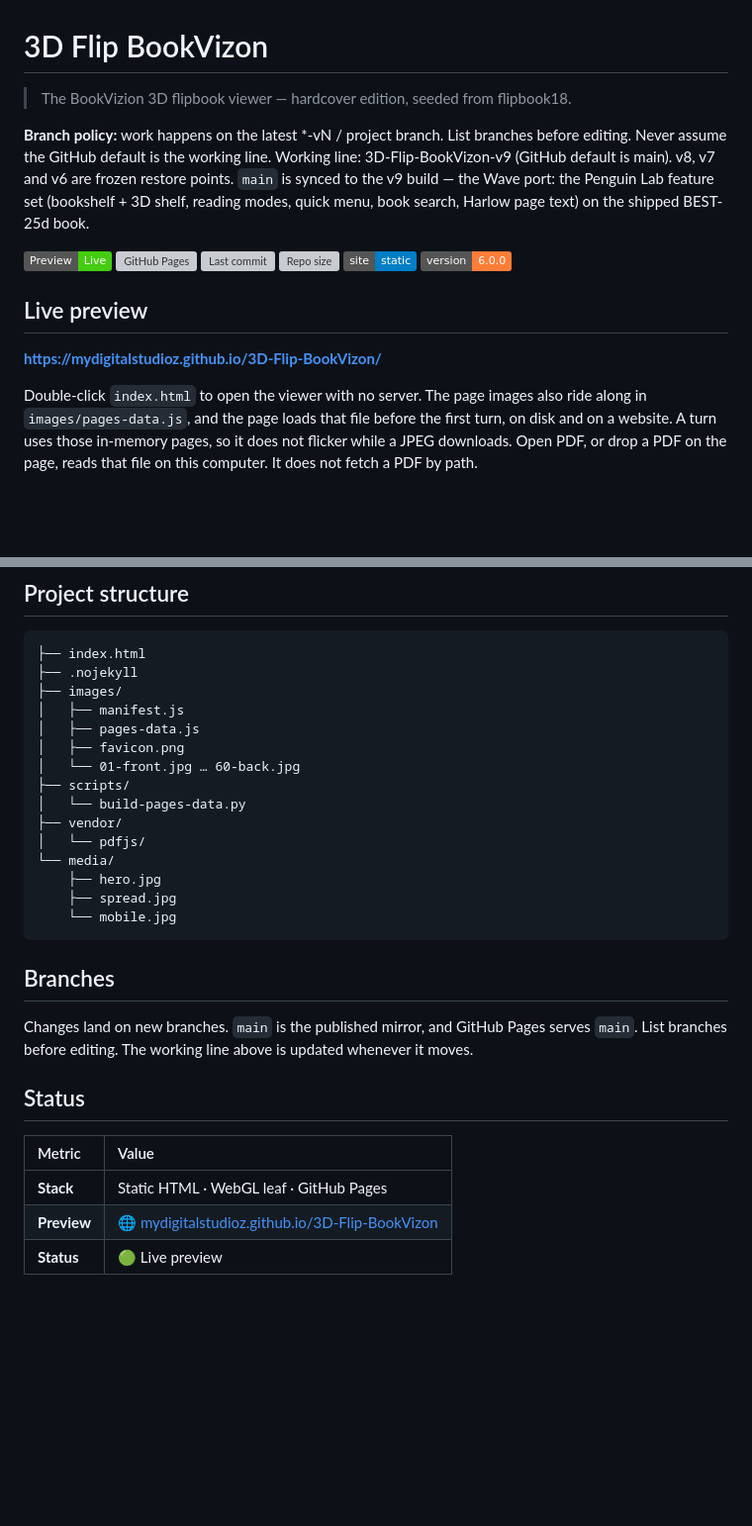
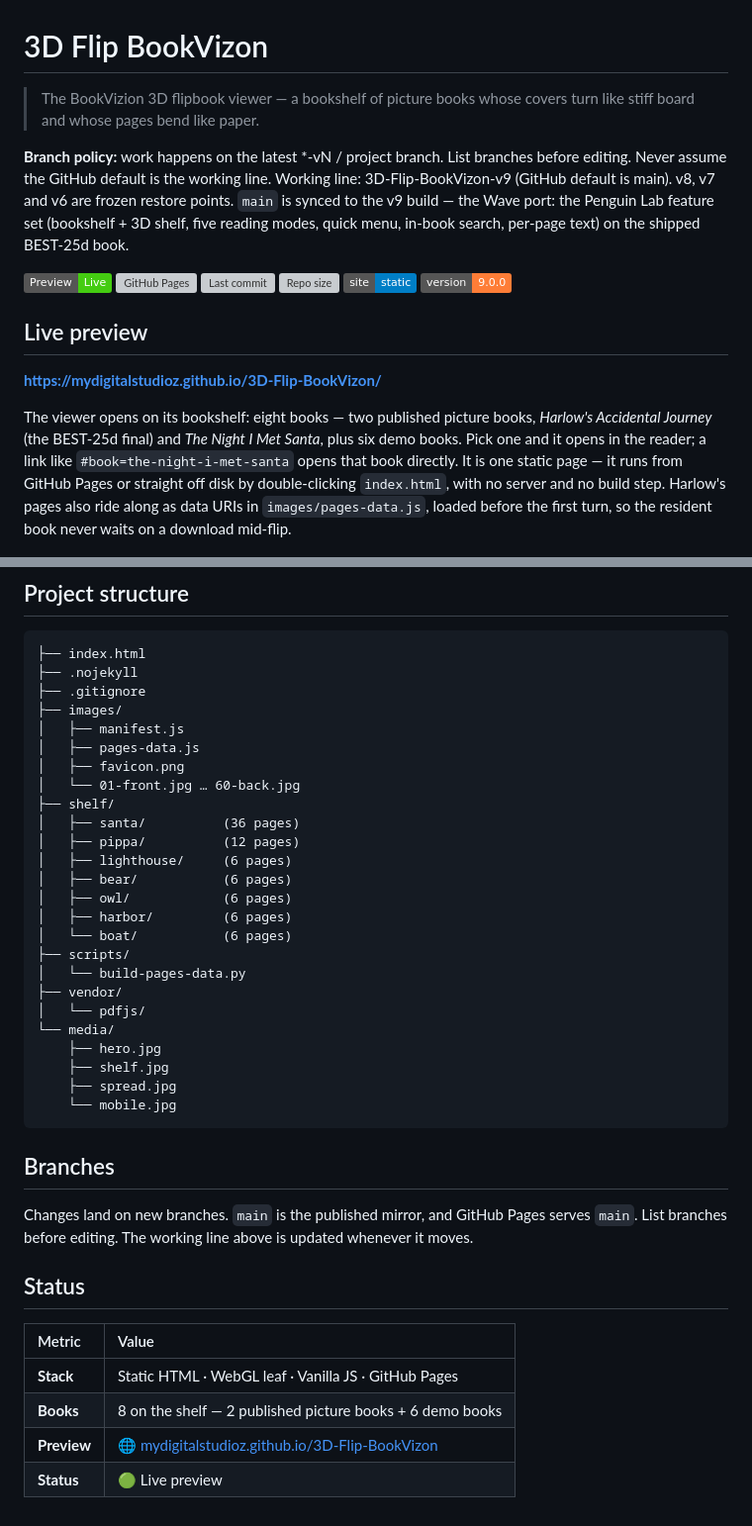
Before and after one commit to MyDigitalStudioz/3D-Flip-BookVizon, a Markdown page: README.md, 2 parts joined by grey strips. Shown at 99% size. GitHub-like rendering; badges without logos; blank space fills up the shorter version; grey boxes are pictures that could not be loaded.

````diff
--- a/README.md
+++ b/README.md
@@ -1,21 +1,21 @@
 # 3D Flip BookVizon
 
-> The BookVizion 3D flipbook viewer — hardcover edition, seeded from flipbook18.
+> The BookVizion 3D flipbook viewer — a bookshelf of picture books whose covers turn like stiff board and whose pages bend like paper.
 
-**Branch policy:** work happens on the latest *-vN / project branch. List branches before editing. Never assume the GitHub default is the working line. Working line: 3D-Flip-BookVizon-v9 (GitHub default is main). v8, v7 and v6 are frozen restore points. `main` is synced to the v9 build — the Wave port: the Penguin Lab feature set (bookshelf + 3D shelf, reading modes, quick menu, book search, Harlow page text) on the shipped BEST-25d book.
+**Branch policy:** work happens on the latest *-vN / project branch. List branches before editing. Never assume the GitHub default is the working line. Working line: 3D-Flip-BookVizon-v9 (GitHub default is main). v8, v7 and v6 are frozen restore points. `main` is synced to the v9 build — the Wave port: the Penguin Lab feature set (bookshelf + 3D shelf, five reading modes, quick menu, in-book search, per-page text) on the shipped BEST-25d book.
 
 [![Preview](https://img.shields.io/badge/Preview-Live-brightgreen)](https://mydigitalstudioz.github.io/3D-Flip-BookVizon/)
 ![GitHub Pages](https://github.com/MyDigitalStudioz/3D-Flip-BookVizon/actions/workflows/pages/pages-build-deployment/badge.svg)
 ![Last commit](https://img.shields.io/github/last-commit/MyDigitalStudioz/3D-Flip-BookVizon)
 ![Repo size](https://img.shields.io/github/repo-size/MyDigitalStudioz/3D-Flip-BookVizon)
 ![Static site](https://img.shields.io/badge/site-static-blue)
-![Version](https://img.shields.io/badge/version-6.0.0-orange)
+![Version](https://img.shields.io/badge/version-9.0.0-orange)
 
 ## Live preview
 
 **https://mydigitalstudioz.github.io/3D-Flip-BookVizon/**
 
-Double-click `index.html` to open the viewer with no server. The page images also ride along in `images/pages-data.js`, and the page loads that file before the first turn, on disk and on a website. A turn uses those in-memory pages, so it does not flicker while a JPEG downloads. Open PDF, or drop a PDF on the page, reads that file on this computer. It does not fetch a PDF by path.
+The viewer opens on its bookshelf: eight books — two published picture books, *Harlow's Accidental Journey* (the BEST-25d final) and *The Night I Met Santa*, plus six demo books. Pick one and it opens in the reader; a link like `#book=the-night-i-met-santa` opens that book directly. It is one static page — it runs from GitHub Pages or straight off disk by double-clicking `index.html`, with no server and no build step. Harlow's pages also ride along as data URIs in `images/pages-data.js`, loaded before the first turn, so the resident book never waits on a download mid-flip.
 
 ![Harlow cover on the dark hardcover stage](https://github.com/MyDigitalStudioz/3D-Flip-BookVizon/raw/main/media/hero.jpg?v=202611081324)
 
@@ -71,17 +83,27 @@ This viewer draws the turn itself.
 ```
 ├── index.html
 ├── .nojekyll
+├── .gitignore
 ├── images/
 │   ├── manifest.js
 │   ├── pages-data.js
 │   ├── favicon.png
 │   └── 01-front.jpg … 60-back.jpg
+├── shelf/
+│   ├── santa/          (36 pages)
+│   ├── pippa/          (12 pages)
+│   ├── lighthouse/     (6 pages)
+│   ├── bear/           (6 pages)
+│   ├── owl/            (6 pages)
+│   ├── harbor/         (6 pages)
+│   └── boat/           (6 pages)
 ├── scripts/
 │   └── build-pages-data.py
 ├── vendor/
 │   └── pdfjs/
 └── media/
     ├── hero.jpg
+    ├── shelf.jpg
     ├── spread.jpg
     └── mobile.jpg
 ```
@@ -94,6 +116,7 @@ Changes land on new branches. `main` is the published mirror, and GitHub Pages s
 
 | Metric | Value |
 | :--- | :--- |
-| **Stack** | Static HTML · WebGL leaf · GitHub Pages |
+| **Stack** | Static HTML · WebGL leaf · Vanilla JS · GitHub Pages |
+| **Books** | 8 on the shelf — 2 published picture books + 6 demo books |
 | **Preview** | 🌐 [mydigitalstudioz.github.io/3D-Flip-BookVizon](https://mydigitalstudioz.github.io/3D-Flip-BookVizon/) |
 | **Status** | 🟢 Live preview |
````
Also changed, not shown: other parts of README.md (+28 -16 lines).
